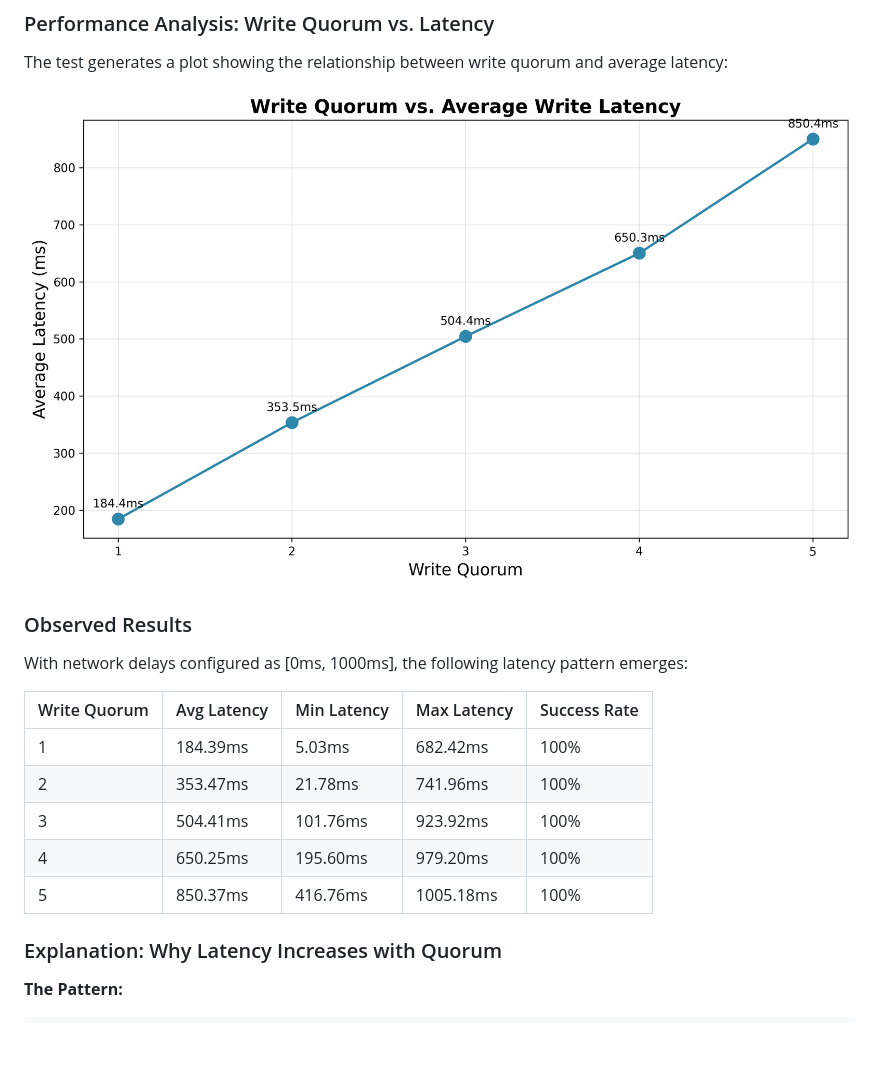
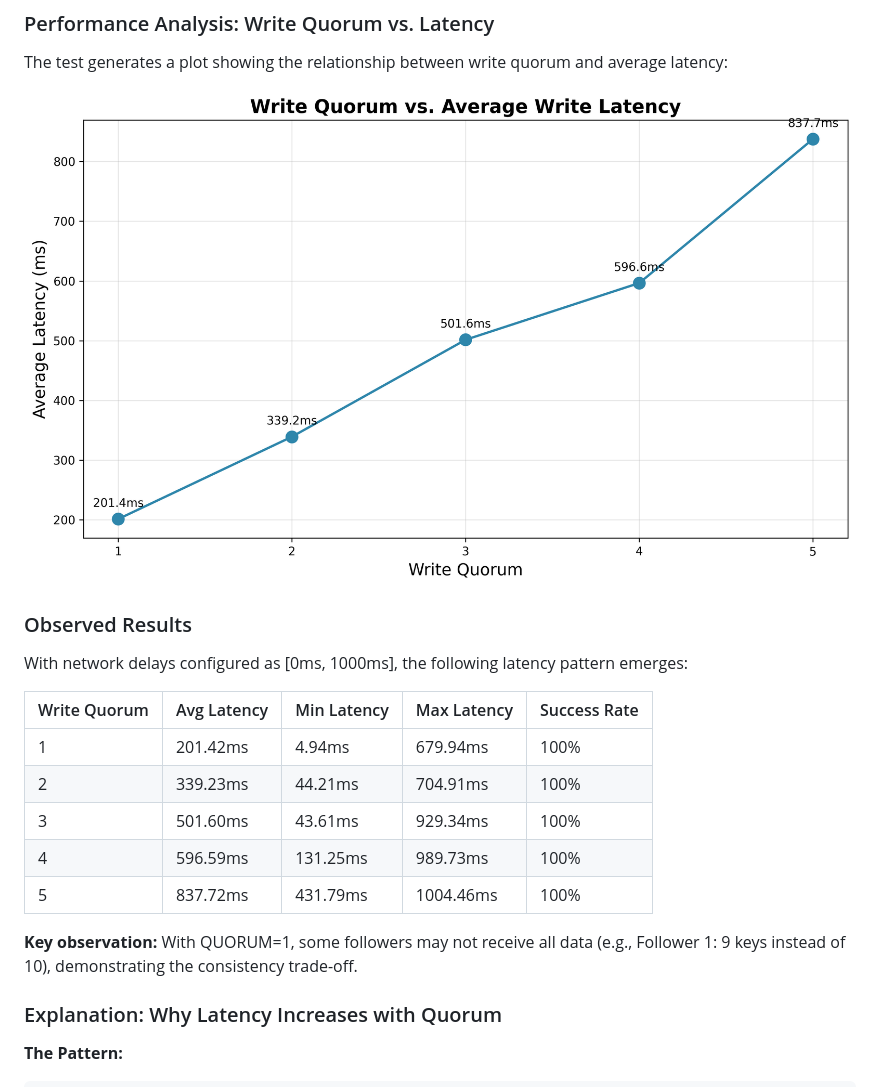
Before and after one commit to Nickseen/Docker_Practice, a Markdown page: README.md, the part around the change printed below. Rendered like a GitHub page; pictures changed too: quorum_vs_latency.png; blank space fills up the shorter version.

```diff
--- a/README.md
+++ b/README.md
@@ -521,11 +583,13 @@ With network delays configured as [0ms, 1000ms], the following latency pattern e
 
 | Write Quorum | Avg Latency | Min Latency | Max Latency | Success Rate |
 |--------------|-------------|-------------|-------------|--------------|
-| 1 | 184.39ms | 5.03ms | 682.42ms | 100% |
-| 2 | 353.47ms | 21.78ms | 741.96ms | 100% |
-| 3 | 504.41ms | 101.76ms | 923.92ms | 100% |
-| 4 | 650.25ms | 195.60ms | 979.20ms | 100% |
-| 5 | 850.37ms | 416.76ms | 1005.18ms | 100% |
+| 1 | 201.42ms | 4.94ms | 679.94ms | 100% |
+| 2 | 339.23ms | 44.21ms | 704.91ms | 100% |
+| 3 | 501.60ms | 43.61ms | 929.34ms | 100% |
+| 4 | 596.59ms | 131.25ms | 989.73ms | 100% |
+| 5 | 837.72ms | 431.79ms | 1004.46ms | 100% |
+
+**Key observation:** With QUORUM=1, some followers may not receive all data (e.g., Follower 1: 9 keys instead of 10), demonstrating the consistency trade-off.
 
 ### Explanation: Why Latency Increases with Quorum
 
```
Also changed, not shown: other parts of README.md (+97 -35 lines), 2 other files.
